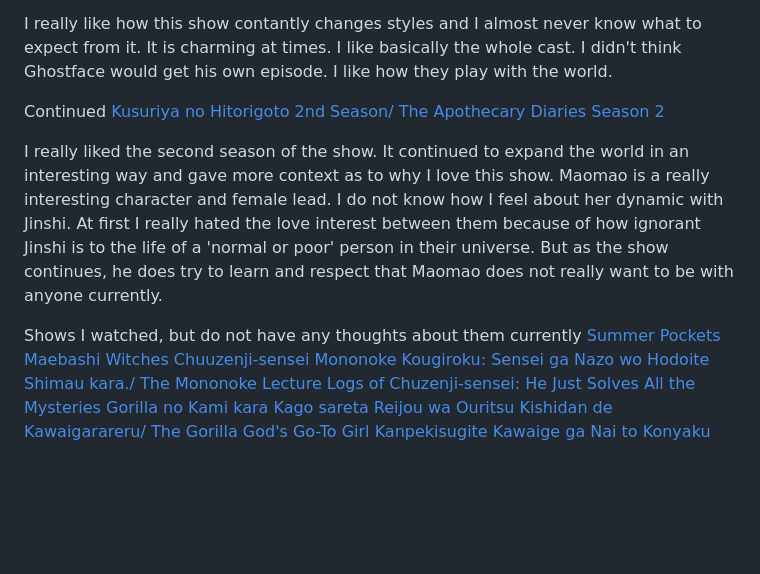
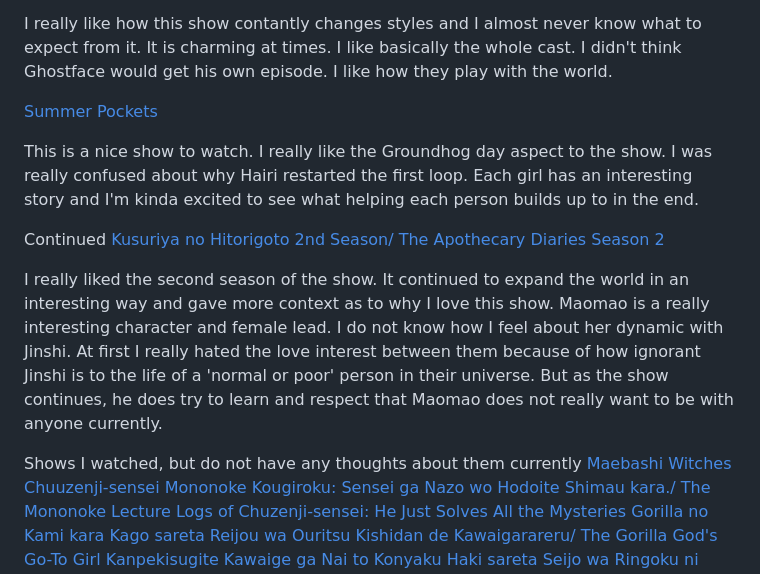
Before and after one commit to jusanherndon/nixos-configs, a Markdown page: website_source/spring_anime_season_2025.md, the part around the change. Drawn GitHub-style; blank space fills up the shorter version.

Commit message:
adding my thoughts about Summer Pockets

```diff
--- a/website_source/spring_anime_season_2025.md
+++ b/website_source/spring_anime_season_2025.md
@@ -59,6 +59,12 @@ what to expect from it. It is charming at times. I like basically the whole cast
 I didn't think Ghostface would get his own episode. I like how they play with the
 world.
 
+[Summer Pockets](https://myanimelist.net/anime/50694/Summer_Pockets)
+
+This is a nice show to watch. I really like the Groundhog day aspect to the show.
+I was really confused about why Hairi restarted the first loop. Each girl has
+an interesting story and I'm kinda excited to see what helping each person builds
+up to in the end.
 
 Continued
 [Kusuriya no Hitorigoto 2nd Season/ The Apothecary Diaries Season 2](https://myanimelist.net/anime/58514/Kusuriya_no_Hitorigoto_2nd_Season)
@@ -72,7 +78,6 @@ their universe. But as the show continues, he does try to learn and respect
 that Maomao does not really want to be with anyone currently.
 
 Shows I watched, but do not have any thoughts about them currently
-[Summer Pockets](https://myanimelist.net/anime/50694/Summer_Pockets)
 [Maebashi Witches](https://myanimelist.net/anime/59744/Maebashi_Witches)
 [Chuuzenji-sensei Mononoke Kougiroku: Sensei ga Nazo wo Hodoite Shimau kara./ The Mononoke Lecture Logs of Chuzenji-sensei: He Just Solves All the Mysteries](https://myanimelist.net/anime/60009/Chuuzenji-sensei_Mononoke_Kougiroku__Sensei_ga_Nazo_wo_Hodoite_Shimau_kara)
 [Gorilla no Kami kara Kago sareta Reijou wa Ouritsu Kishidan de Kawaigarareru/ The Gorilla God's Go-To Girl](https://myanimelist.net/anime/59935/Gorilla_no_Kami_kara_Kago_sareta_Reijou_wa_Ouritsu_Kishidan_de_Kawaigarareru)
```
